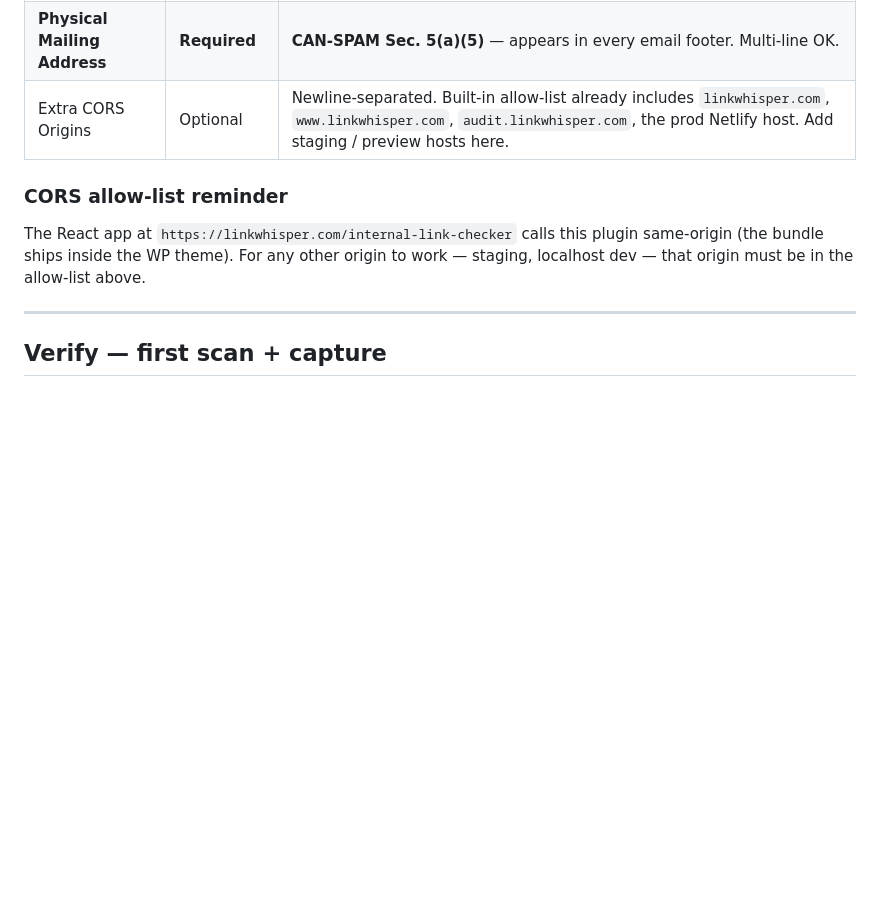
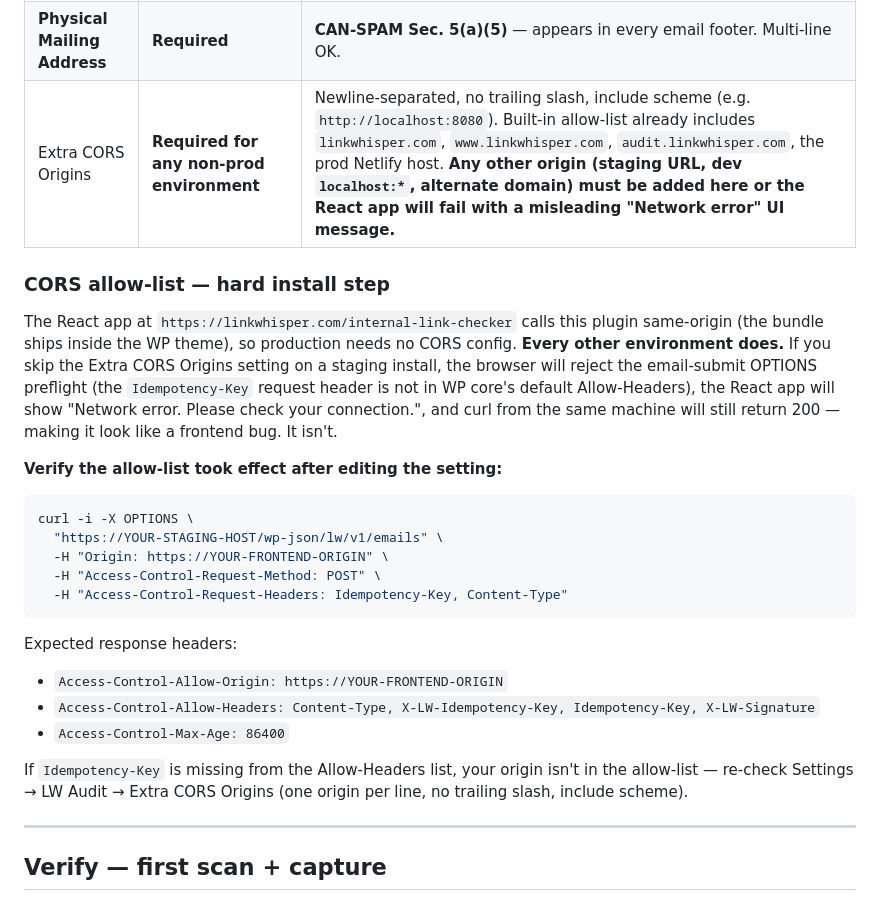
Before and after one commit to Anmoll-W/free-audit-tool, a Markdown page: wp-plugin/lw-audit-store/DEPLOY.md, the part around the change. GitHub-like rendering; blank space fills up the shorter version.

Commit message:
docs(plugin): DEPLOY.md — Extra CORS Origins is a hard install step
Promotes Extra CORS Origins from optional to required for any non-prod
environment after the 2026-05-05 localhost-verify session, where the
React app threw a misleading "Network error" because the OPTIONS
preflight rejected the Idempotency-Key request header for an origin
not in the allow-list. curl from the same machine returned 200, which
made it look like a frontend bug. It wasn't — operator config.

Adds a verify-curl snippet operators can run to prove the allow-list
took effect (Allow-Headers must include Idempotency-Key for the
configured Origin).

Production (linkwhisper.com) is unaffected — same-origin React bundle.

Co-Authored-By: Claude Opus 4.7 <noreply@anthropic.com>

````diff
--- a/wp-plugin/lw-audit-store/DEPLOY.md
+++ b/wp-plugin/lw-audit-store/DEPLOY.md
@@ -47,11 +47,28 @@ Go to **Settings → LW Audit** and fill in:
 | From Name | Required | Displayed sender name. |
 | Reply-To Email | Required | Where unsubscribe replies land. |
 | **Physical Mailing Address** | **Required** | **CAN-SPAM Sec. 5(a)(5)** — appears in every email footer. Multi-line OK. |
-| Extra CORS Origins | Optional | Newline-separated. Built-in allow-list already includes `linkwhisper.com`, `www.linkwhisper.com`, `audit.linkwhisper.com`, the prod Netlify host. Add staging / preview hosts here. |
+| Extra CORS Origins | **Required for any non-prod environment** | Newline-separated, no trailing slash, include scheme (e.g. `http://localhost:8080`). Built-in allow-list already includes `linkwhisper.com`, `www.linkwhisper.com`, `audit.linkwhisper.com`, the prod Netlify host. **Any other origin (staging URL, dev `localhost:*`, alternate domain) must be added here or the React app will fail with a misleading "Network error" UI message.** |
 
-### CORS allow-list reminder
+### CORS allow-list — hard install step
 
-The React app at `https://linkwhisper.com/internal-link-checker` calls this plugin same-origin (the bundle ships inside the WP theme). For any other origin to work — staging, localhost dev — that origin must be in the allow-list above.
+The React app at `https://linkwhisper.com/internal-link-checker` calls this plugin same-origin (the bundle ships inside the WP theme), so production needs no CORS config. **Every other environment does.** If you skip the Extra CORS Origins setting on a staging install, the browser will reject the email-submit OPTIONS preflight (the `Idempotency-Key` request header is not in WP core's default Allow-Headers), the React app will show "Network error. Please check your connection.", and curl from the same machine will still return 200 — making it look like a frontend bug. It isn't.
+
+**Verify the allow-list took effect after editing the setting:**
+
+```bash
+curl -i -X OPTIONS \
+  "https://YOUR-STAGING-HOST/wp-json/lw/v1/emails" \
+  -H "Origin: https://YOUR-FRONTEND-ORIGIN" \
+  -H "Access-Control-Request-Method: POST" \
+  -H "Access-Control-Request-Headers: Idempotency-Key, Content-Type"
+```
+
+Expected response headers:
+- `Access-Control-Allow-Origin: https://YOUR-FRONTEND-ORIGIN`
+- `Access-Control-Allow-Headers: Content-Type, X-LW-Idempotency-Key, Idempotency-Key, X-LW-Signature`
+- `Access-Control-Max-Age: 86400`
+
+If `Idempotency-Key` is missing from the Allow-Headers list, your origin isn't in the allow-list — re-check Settings → LW Audit → Extra CORS Origins (one origin per line, no trailing slash, include scheme).
 
 ---
 
````
